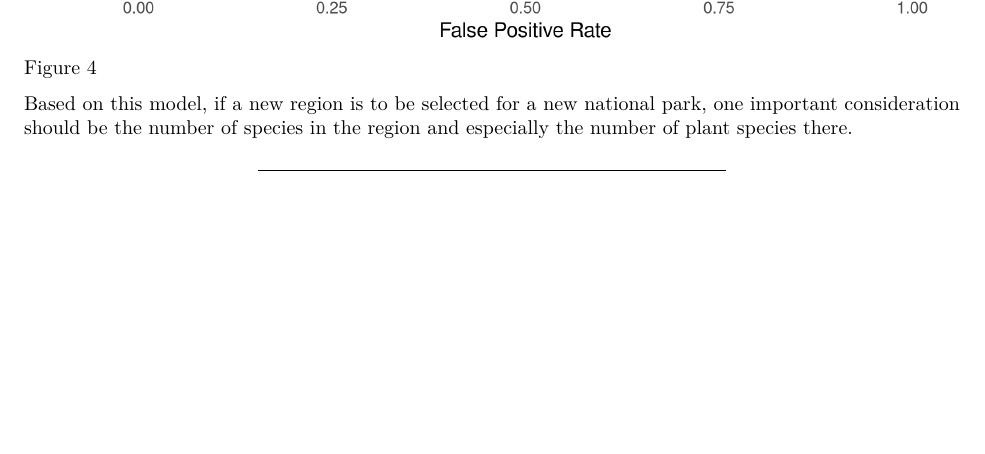
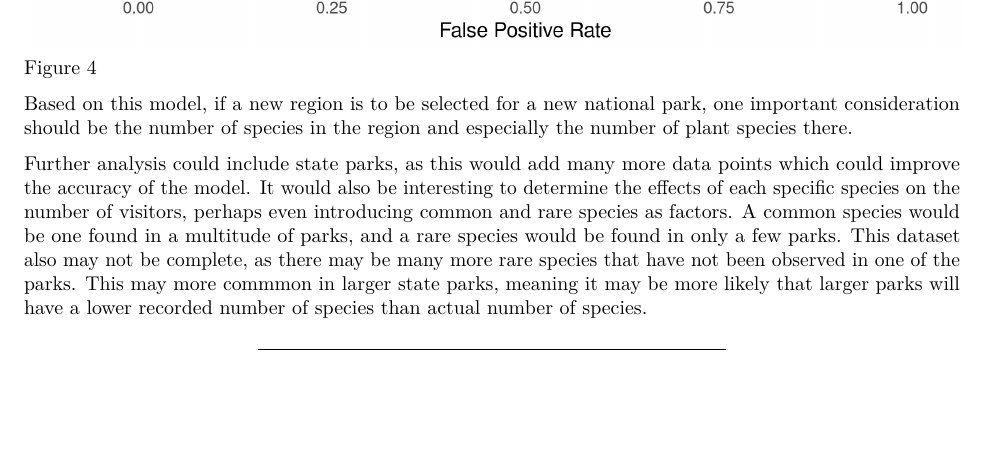
Before and after one commit to sarmapar/bios611-project1, an R Markdown document (report.Rmd): part of page 5 of 5, cut so that both start at the same text. Rendered offline with R 4.5, knitr and Pandoc, then LaTeX, with nearby package versions.

Commit message:
Added further analysis paragraph.

```diff
--- a/report.Rmd
+++ b/report.Rmd
@@ -35,6 +35,7 @@ Figure 4
 
 Based on this model, if a new region is to be selected for a new national park, one important consideration should be the number of species in the region and especially the number of plant species there.
 
+Further analysis could include state parks, as this would add many more data points which could improve the accuracy of the model. It would also be interesting to determine the effects of each specific species on the number of visitors, perhaps even introducing common and rare species as factors. A common species would be one found in a multitude of parks, and a rare species would be found in only a few parks. This dataset also may not be complete, as there may be many more rare species that have not been observed in one of the parks. This may more commmon in larger state parks, meaning it may be more likely that larger parks will have a lower recorded number of species than actual number of species.
 
 ***
 
```
